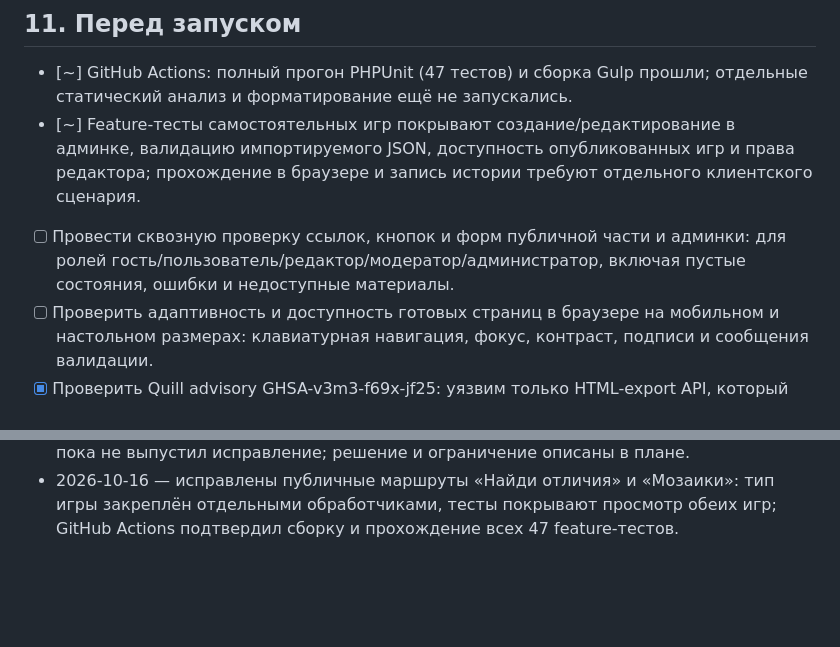
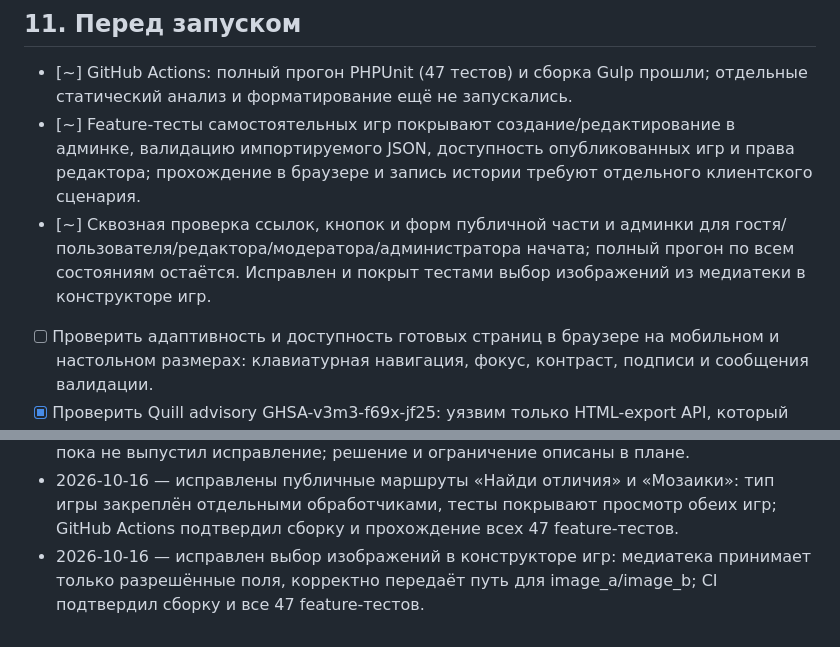
Before and after one commit to enikov1/skazki, a Markdown page: ROADMAP.md, 2 parts joined by grey strips. Drawn GitHub-style; blank space fills up the shorter version.

Commit message:
Record media picker audit fix

```diff
--- a/ROADMAP.md
+++ b/ROADMAP.md
@@ -119,7 +119,7 @@
 
 - [~] GitHub Actions: полный прогон PHPUnit (47 тестов) и сборка Gulp прошли; отдельные статический анализ и форматирование ещё не запускались.
 - [~] Feature-тесты самостоятельных игр покрывают создание/редактирование в админке, валидацию импортируемого JSON, доступность опубликованных игр и права редактора; прохождение в браузере и запись истории требуют отдельного клиентского сценария.
-- [ ] Провести сквозную проверку ссылок, кнопок и форм публичной части и админки: для ролей гость/пользователь/редактор/модератор/администратор, включая пустые состояния, ошибки и недоступные материалы.
+- [~] Сквозная проверка ссылок, кнопок и форм публичной части и админки для гостя/пользователя/редактора/модератора/администратора начата; полный прогон по всем состояниям остаётся. Исправлен и покрыт тестами выбор изображений из медиатеки в конструкторе игр.
 - [ ] Проверить адаптивность и доступность готовых страниц в браузере на мобильном и настольном размерах: клавиатурная навигация, фокус, контраст, подписи и сообщения валидации.
 - [x] Проверить Quill advisory GHSA-v3m3-f69x-jf25: уязвим только HTML-export API, который проект не вызывает; исправленной версии пока нет. Входные данные проходят экранирование BBEditor, сервер принимает ограниченный BBCode. Повторить аудит после выхода патча.
 - [ ] Проверить все шаблоны ошибок HTTP 401/403/404/405/419/422/429/500/503 через реальные ответы приложения и убедиться, что AJAX-запросы получают ожидаемый формат ошибок.
@@ -184,3 +184,4 @@
 - 2026-10-16 — по аудиту исходников подтверждено, что самостоятельные игры, кросс-сайтовая проверка ссылок/форм и браузерный прогон доступности пока не имеют достаточного регрессионного покрытия; добавлены пункты перед запуском. PHP/Composer в текущей среде отсутствуют, поэтому backend-тесты требуют CI или PHP-окружения.
 - 2026-10-16 — добавлены feature-тесты управления самостоятельными играми, проверки JSON-импорта, прав редактора и выдачи только опубликованных материалов. Проверено, что Quill advisory относится к неиспользуемому HTML-export API и upstream пока не выпустил исправление; решение и ограничение описаны в плане.
 - 2026-10-16 — исправлены публичные маршруты «Найди отличия» и «Мозаики»: тип игры закреплён отдельными обработчиками, тесты покрывают просмотр обеих игр; GitHub Actions подтвердил сборку и прохождение всех 47 feature-тестов.
+- 2026-10-16 — исправлен выбор изображений в конструкторе игр: медиатека принимает только разрешённые поля, корректно передаёт путь для image_a/image_b; CI подтвердил сборку и все 47 feature-тестов.
```
